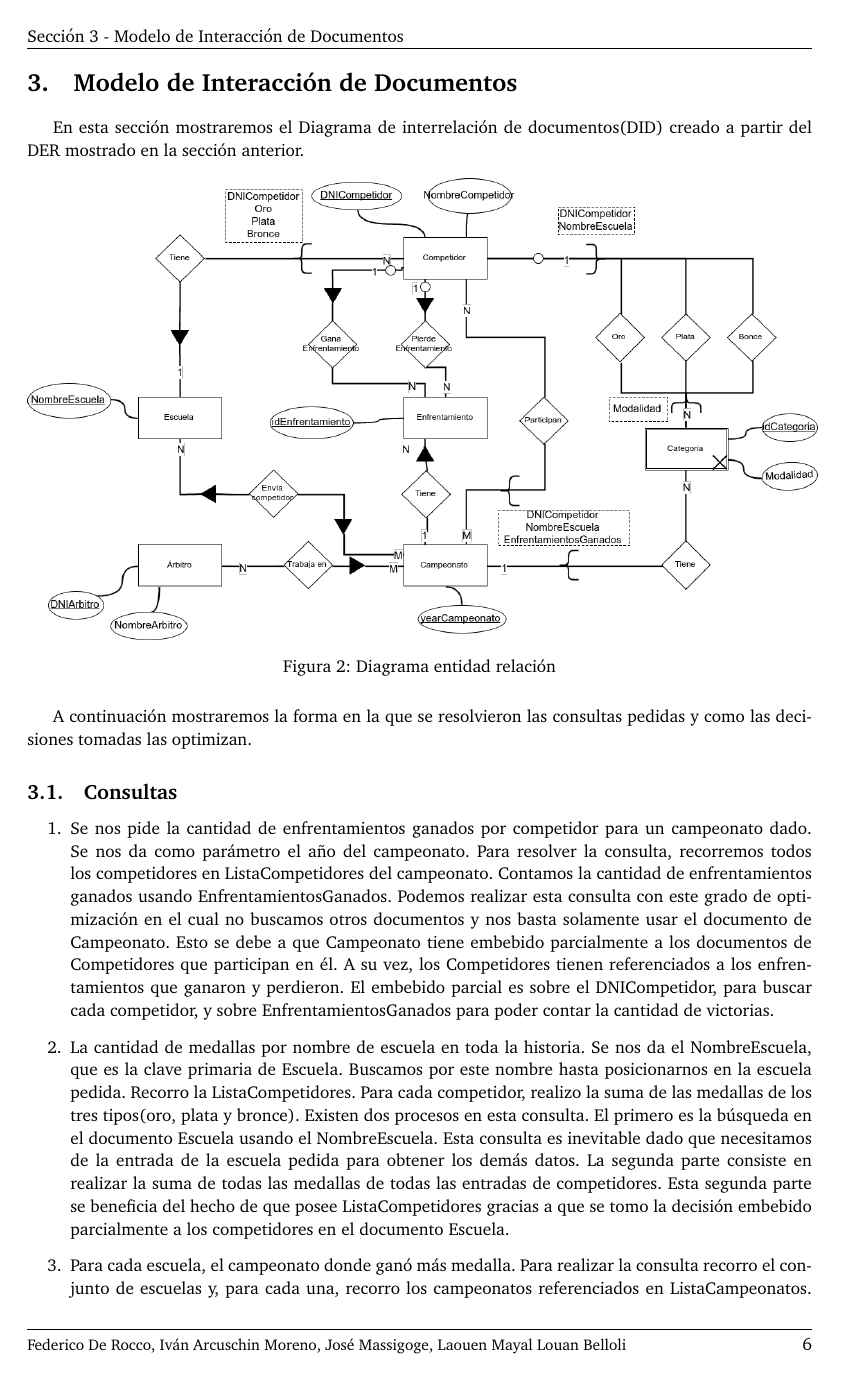
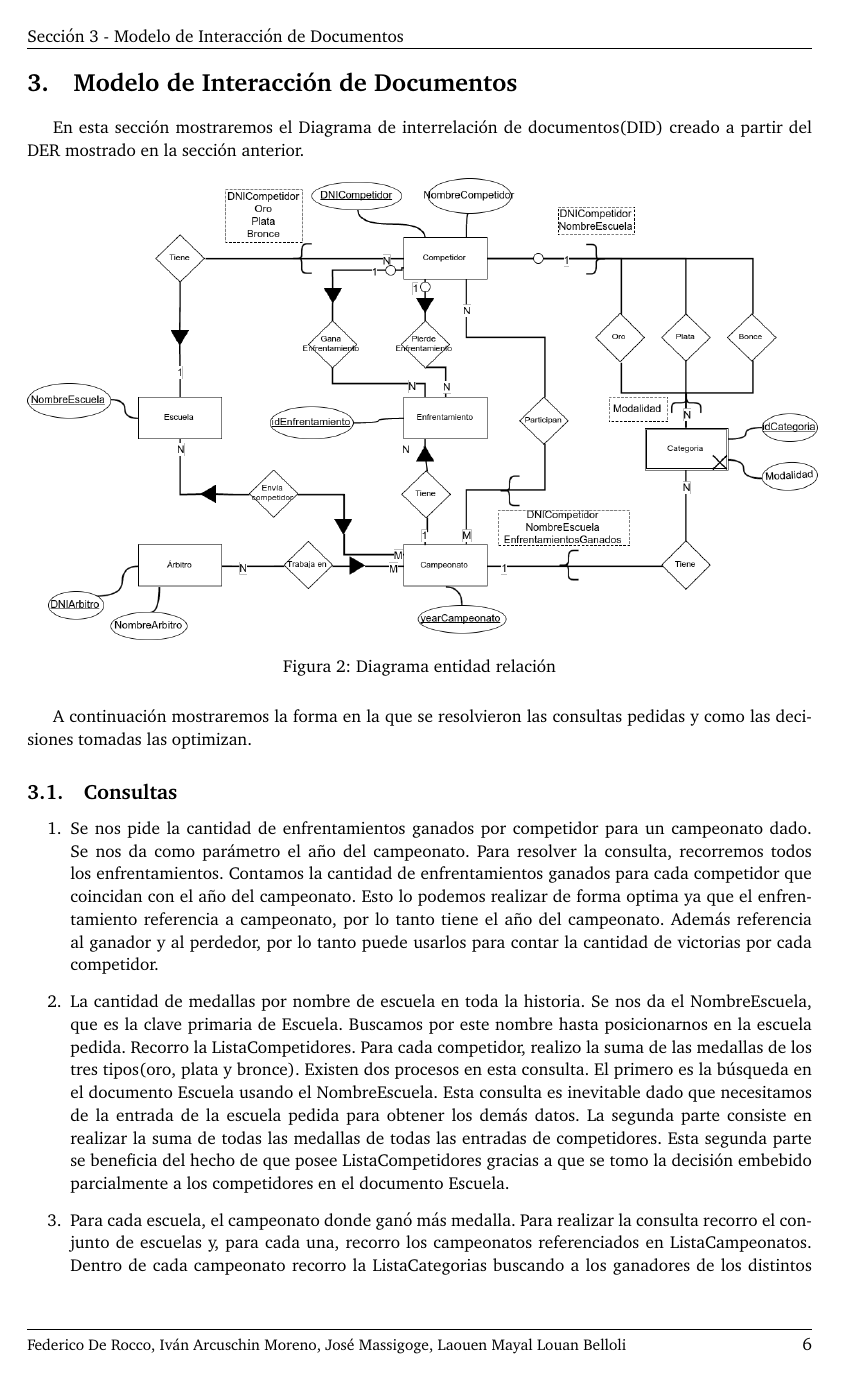
Before and after one commit to fede183/tp2_bases, a LaTeX document (latex/informe.tex, which reads latex/DID.tex): page 6 of 11. Compiled offline with pdfLaTeX; a LaTeX package or settings file that is missing is left out.

Commit message:
Correciones por malas referencias

```diff
--- a/latex/DID.tex
+++ b/latex/DID.tex
@@ -13,12 +13,10 @@ optimizan.
 \subsection{Consultas}
 \begin{enumerate}
 \item Se nos pide la cantidad de enfrentamientos ganados por competidor para un campeonato dado. Se nos da como parámetro
-el año del campeonato. Para resolver la consulta, recorremos todos los competidores en ListaCompetidores del campeonato.
-Contamos la cantidad de enfrentamientos ganados usando EnfrentamientosGanados. Podemos realizar esta consulta con este
-grado de optimización en el cual no buscamos otros documentos y nos basta solamente usar el documento de Campeonato. Esto
-se debe a que Campeonato tiene embebido parcialmente a los documentos de Competidores que participan en él. A su vez, los
-Competidores tienen referenciados a los enfrentamientos que ganaron y perdieron. El embebido parcial es sobre el
-DNICompetidor, para buscar cada competidor, y sobre EnfrentamientosGanados para poder contar la cantidad de victorias.
+el año del campeonato. Para resolver la consulta, recorremos todos los enfrentamientos. Contamos la cantidad de
+enfrentamientos ganados para cada competidor que coincidan con el año del campeonato. Esto lo podemos realizar de forma optima
+ya que el enfrentamiento referencia a campeonato, por lo tanto tiene el año del campeonato. Además referencia al ganador y al
+perdedor, por lo tanto puede usarlos para contar la cantidad de victorias por cada competidor.
 
 \item La cantidad de medallas por nombre de escuela en toda la historia. Se nos da el NombreEscuela, que es la clave primaria de Escuela.
 Buscamos por este nombre hasta posicionarnos en la escuela pedida. Recorro la ListaCompetidores. Para cada competidor, realizo la suma de las medallas de los
```
Also changed, not shown: latex/JSONSchema.tex (+6 -25 lines), latex/informe.pdf (added), 4 other files.
